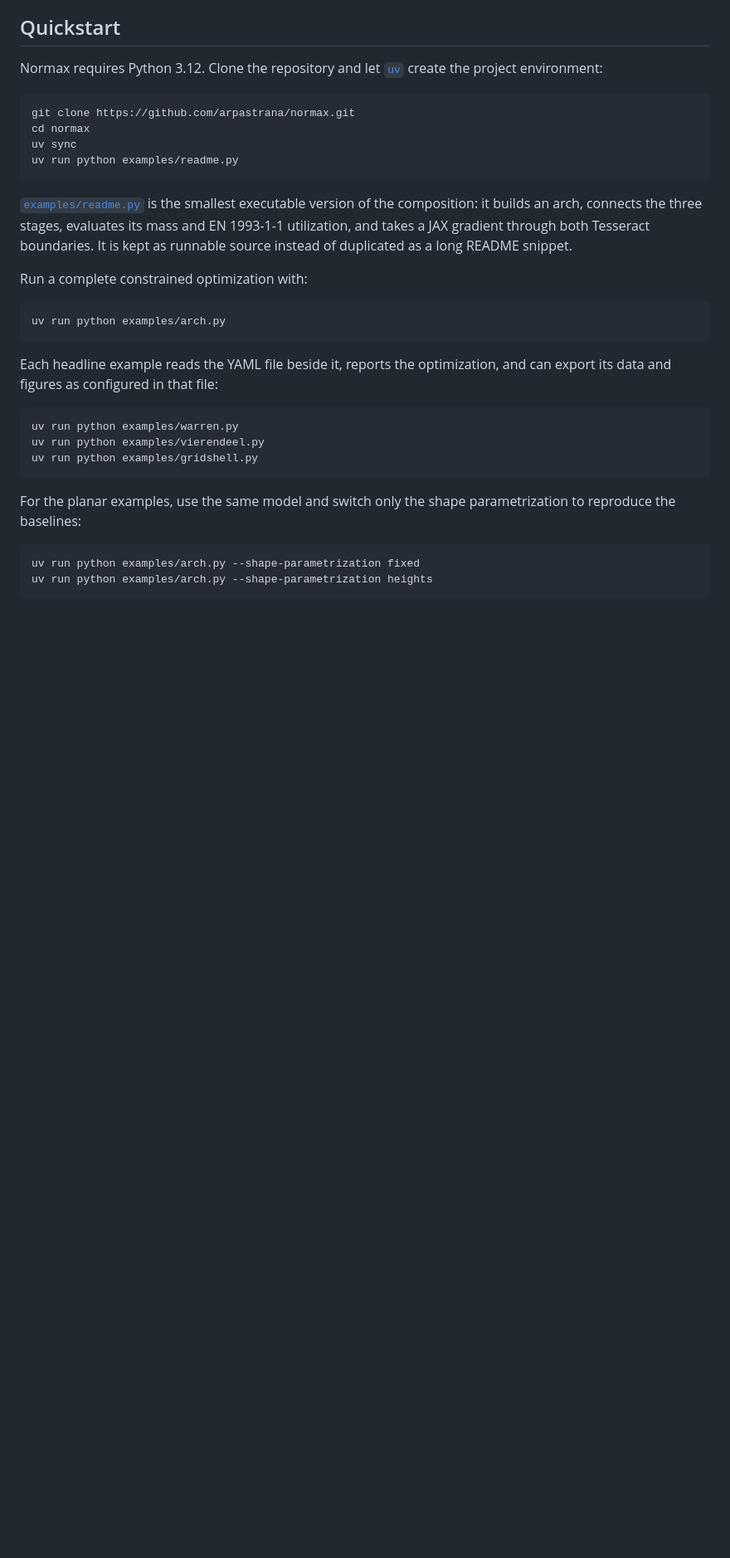
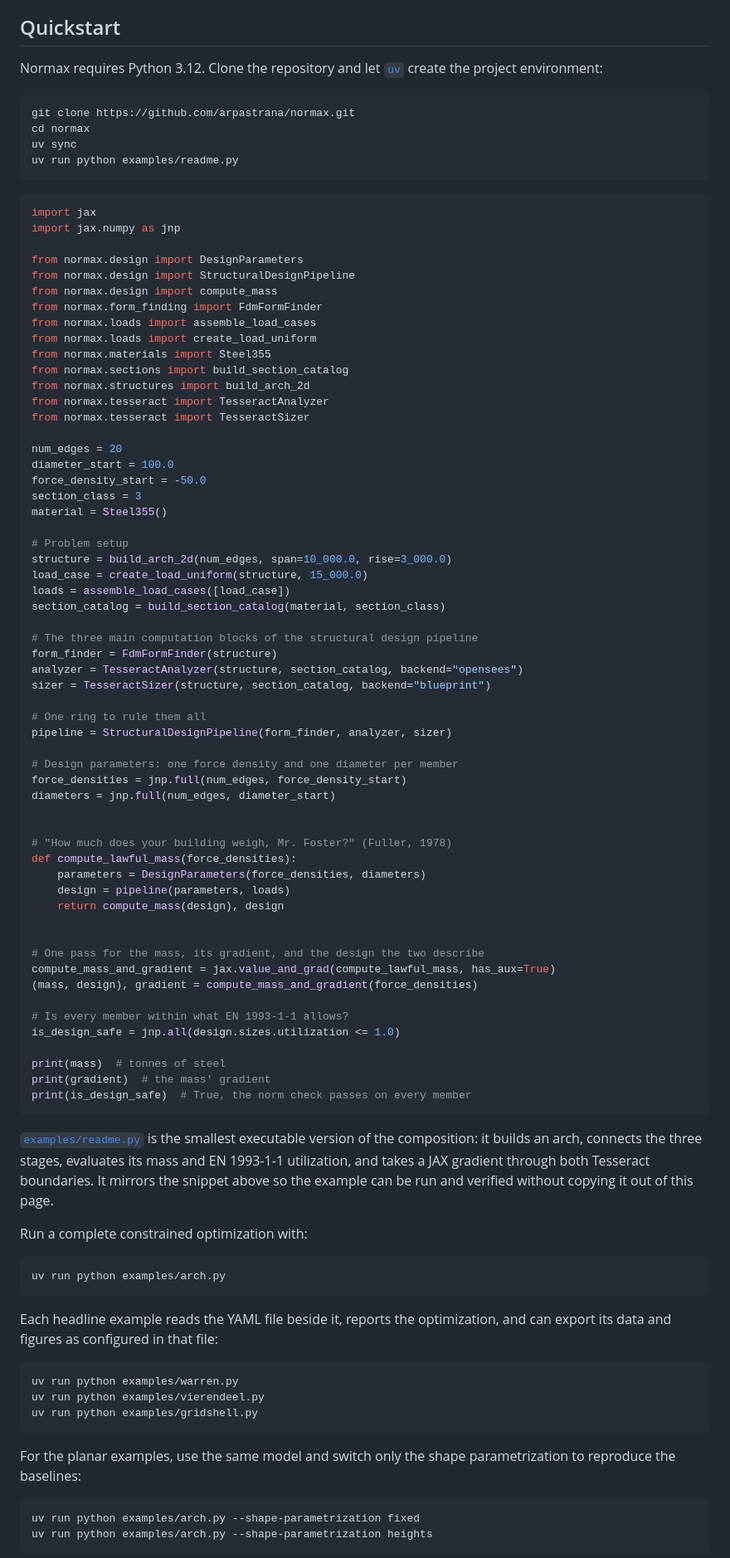
Before and after one commit to arpastrana/normax, a Markdown page: README.md, the part around the change. Shown at 83% size. GitHub-like rendering; blank space fills up the shorter version.

Commit message:
[Docs] Restore the minimal pipeline example

````diff
--- a/README.md
+++ b/README.md
@@ -144,11 +144,71 @@ uv sync
 uv run python examples/readme.py
 ```
 
+```python
+import jax
+import jax.numpy as jnp
+
+from normax.design import DesignParameters
+from normax.design import StructuralDesignPipeline
+from normax.design import compute_mass
+from normax.form_finding import FdmFormFinder
+from normax.loads import assemble_load_cases
+from normax.loads import create_load_uniform
+from normax.materials import Steel355
+from normax.sections import build_section_catalog
+from normax.structures import build_arch_2d
+from normax.tesseract import TesseractAnalyzer
+from normax.tesseract import TesseractSizer
+
+num_edges = 20
+diameter_start = 100.0
+force_density_start = -50.0
+section_class = 3
+material = Steel355()
+
+# Problem setup
+structure = build_arch_2d(num_edges, span=10_000.0, rise=3_000.0)
+load_case = create_load_uniform(structure, 15_000.0)
+loads = assemble_load_cases([load_case])
+section_catalog = build_section_catalog(material, section_class)
+
+# The three main computation blocks of the structural design pipeline
+form_finder = FdmFormFinder(structure)
+analyzer = TesseractAnalyzer(structure, section_catalog, backend="opensees")
+sizer = TesseractSizer(structure, section_catalog, backend="blueprint")
+
+# One ring to rule them all
+pipeline = StructuralDesignPipeline(form_finder, analyzer, sizer)
+
+# Design parameters: one force density and one diameter per member
+force_densities = jnp.full(num_edges, force_density_start)
+diameters = jnp.full(num_edges, diameter_start)
+
+
+# "How much does your building weigh, Mr. Foster?" (Fuller, 1978)
+def compute_lawful_mass(force_densities):
+    parameters = DesignParameters(force_densities, diameters)
+    design = pipeline(parameters, loads)
+    return compute_mass(design), design
+
+
+# One pass for the mass, its gradient, and the design the two describe
+compute_mass_and_gradient = jax.value_and_grad(compute_lawful_mass, has_aux=True)
+(mass, design), gradient = compute_mass_and_gradient(force_densities)
+
+# Is every member within what EN 1993-1-1 allows?
+is_design_safe = jnp.all(design.sizes.utilization <= 1.0)
+
+print(mass)  # tonnes of steel
+print(gradient)  # the mass' gradient
+print(is_design_safe)  # True, the norm check passes on every member
+```
+
 [`examples/readme.py`](examples/readme.py) is the smallest executable version
 of the composition: it builds an arch, connects the three stages, evaluates its
 mass and EN 1993-1-1 utilization, and takes a JAX gradient through both
-Tesseract boundaries. It is kept as runnable source instead of duplicated as a
-long README snippet.
+Tesseract boundaries. It mirrors the snippet above so the example can be run
+and verified without copying it out of this page.
 
 Run a complete constrained optimization with:
 
````
